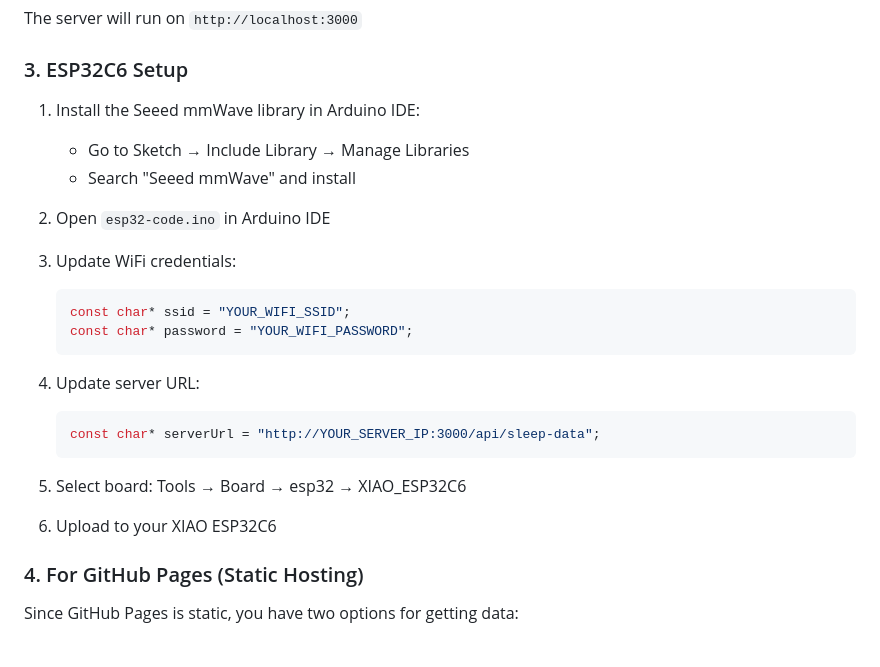
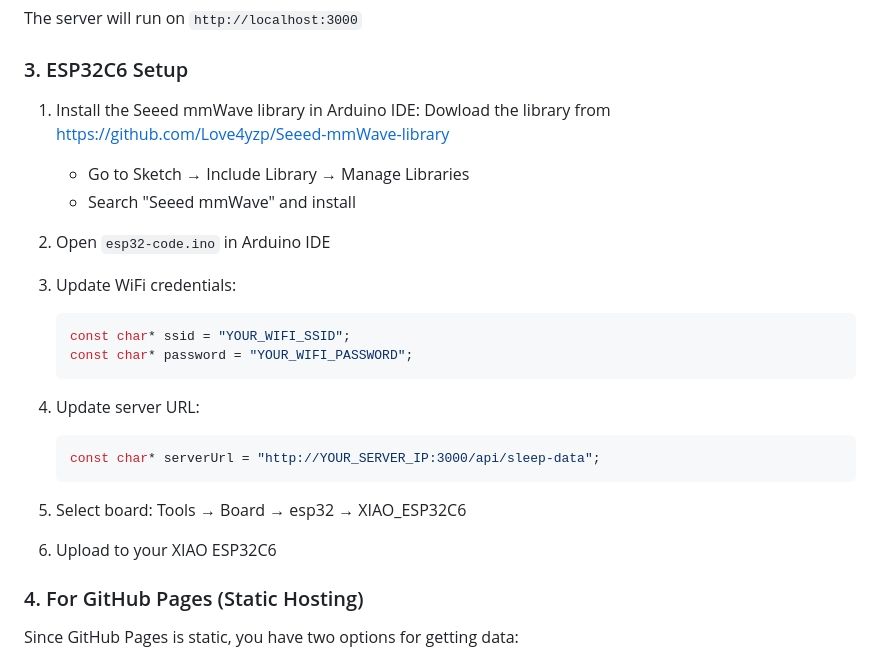
Before and after one commit to JoshuaPothen/SleepTracker, a Markdown page: README.md, the part around the change. Drawn GitHub-style.

````diff
--- a/README.md
+++ b/README.md
@@ -45,25 +45,26 @@ The server will run on `http://localhost:3000`
 ### 3. ESP32C6 Setup
 
 1. Install the Seeed mmWave library in Arduino IDE:
+   Dowload the library from https://github.com/Love4yzp/Seeed-mmWave-library
    - Go to Sketch → Include Library → Manage Libraries
    - Search "Seeed mmWave" and install
 
-2. Open `esp32-code.ino` in Arduino IDE
+3. Open `esp32-code.ino` in Arduino IDE
 
-3. Update WiFi credentials:
+4. Update WiFi credentials:
    ```cpp
    const char* ssid = "YOUR_WIFI_SSID";
    const char* password = "YOUR_WIFI_PASSWORD";
    ```
 
-4. Update server URL:
+5. Update server URL:
    ```cpp
    const char* serverUrl = "http://YOUR_SERVER_IP:3000/api/sleep-data";
    ```
 
-5. Select board: Tools → Board → esp32 → XIAO_ESP32C6
+6. Select board: Tools → Board → esp32 → XIAO_ESP32C6
 
-6. Upload to your XIAO ESP32C6
+7. Upload to your XIAO ESP32C6
 
 ### 4. For GitHub Pages (Static Hosting)
 
````
